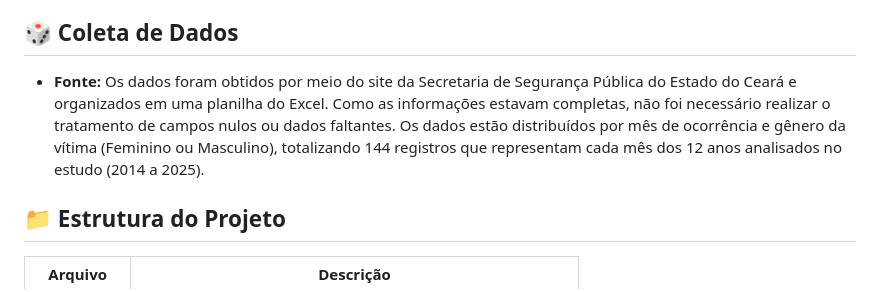
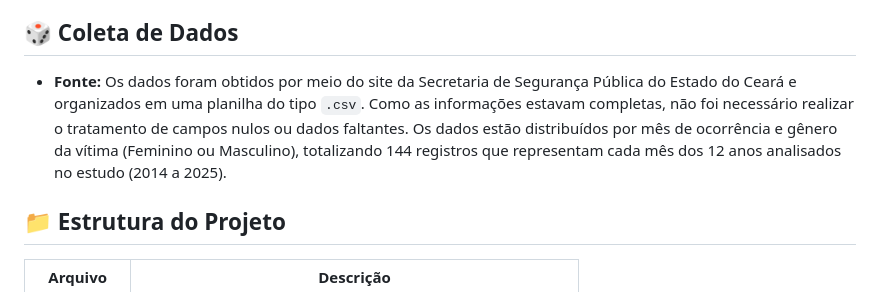
Before and after one commit to lucasvinisan/CVLI-CEARA-2014---2025-, a Markdown page: README.md, the part around the change. GitHub-like rendering.

```diff
--- a/README.md
+++ b/README.md
@@ -18,7 +18,7 @@
 
 ## 🎲 Coleta de Dados
 
-- **Fonte:** Os dados foram obtidos por meio do site da Secretaria de Segurança Pública do Estado do Ceará e organizados em uma planilha do Excel. Como as informações estavam completas, não foi necessário realizar o tratamento de campos nulos ou dados faltantes. Os dados estão distribuídos por mês de ocorrência e gênero da vítima (Feminino ou Masculino), totalizando 144 registros que representam cada mês dos 12 anos analisados no estudo (2014 a 2025).
+- **Fonte:** Os dados foram obtidos por meio do site da Secretaria de Segurança Pública do Estado do Ceará e organizados em uma planilha do tipo `.csv`. Como as informações estavam completas, não foi necessário realizar o tratamento de campos nulos ou dados faltantes. Os dados estão distribuídos por mês de ocorrência e gênero da vítima (Feminino ou Masculino), totalizando 144 registros que representam cada mês dos 12 anos analisados no estudo (2014 a 2025).
 
 ## 📁 Estrutura do Projeto
 
```
